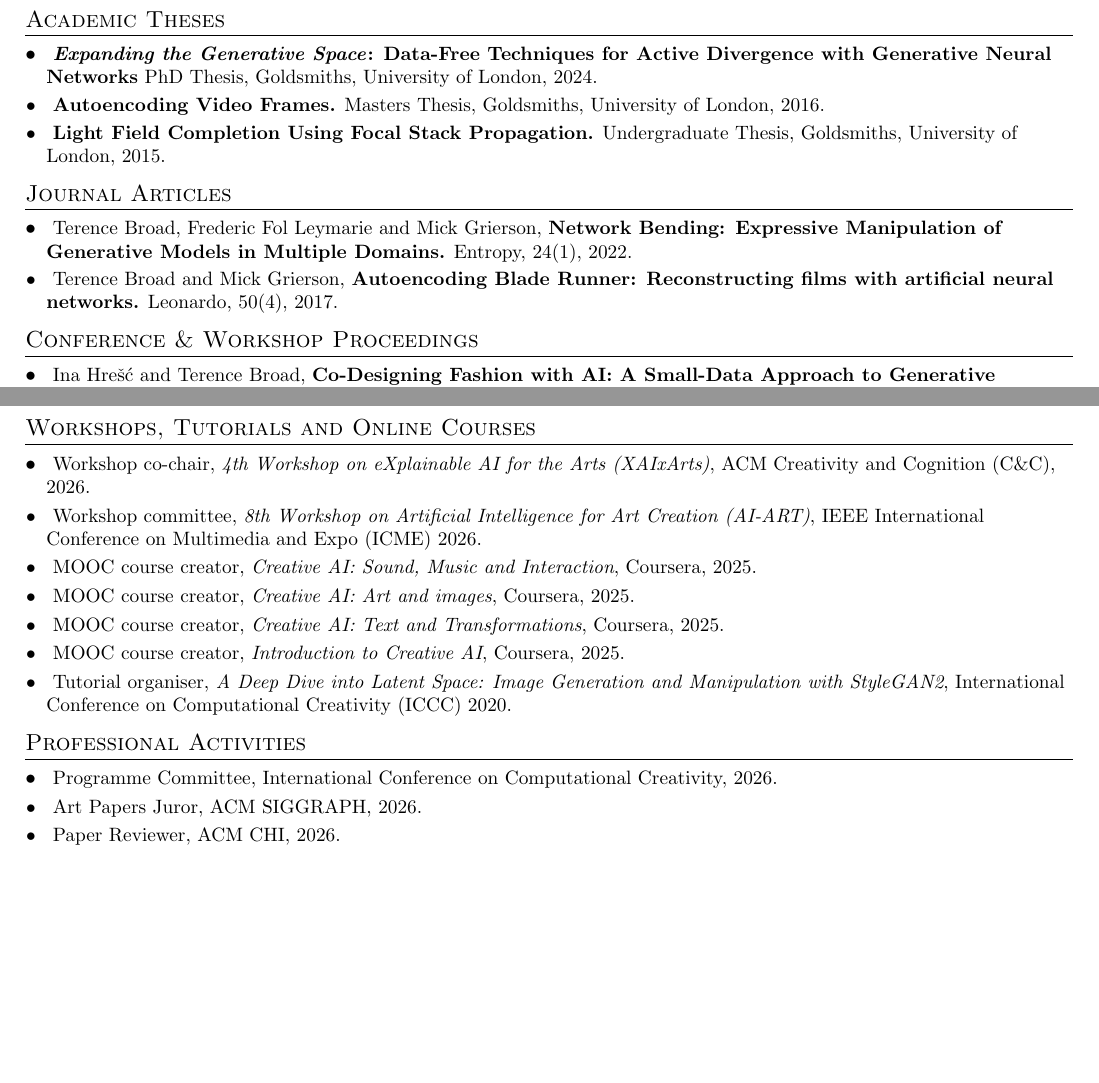
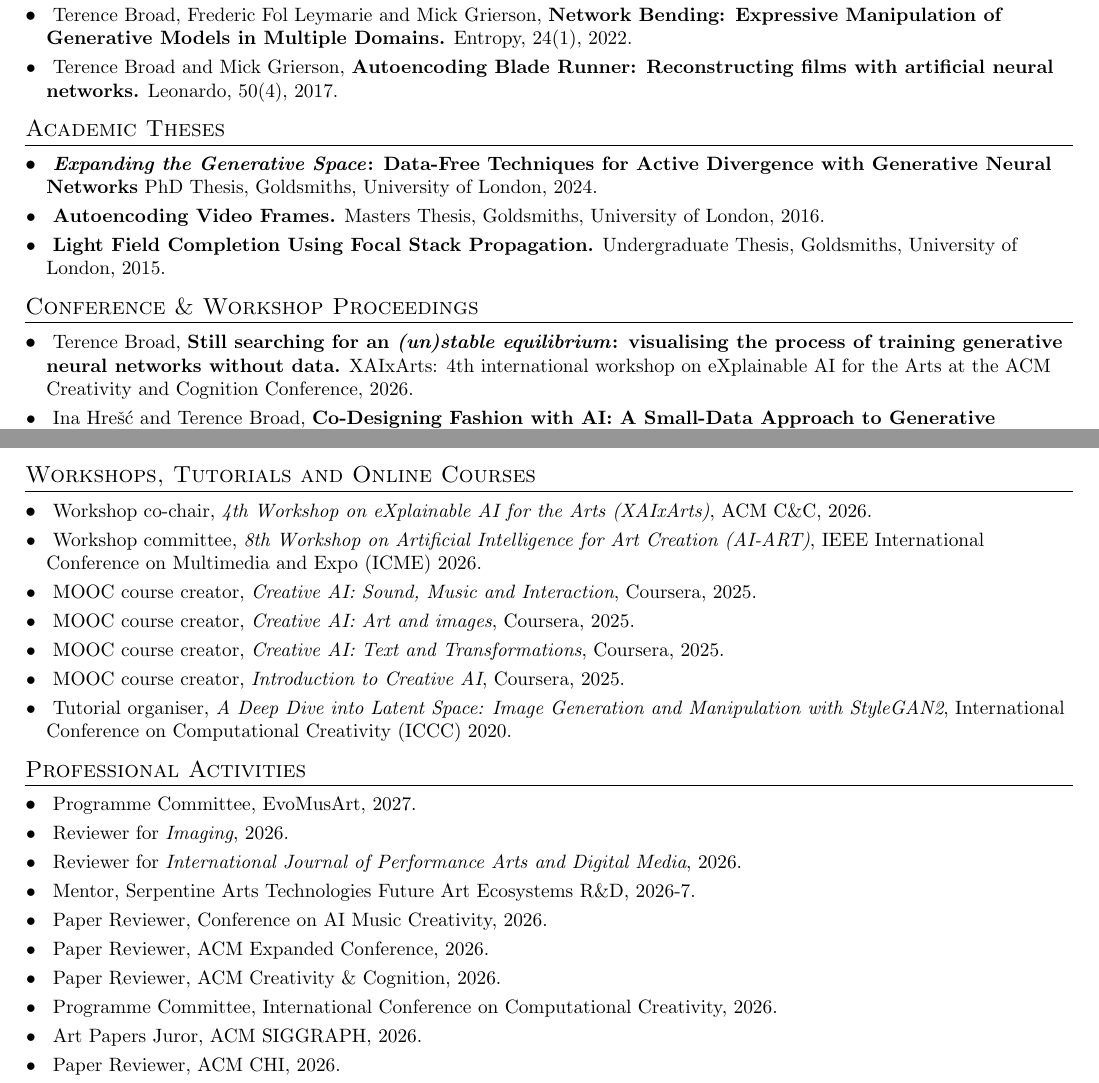
Before and after one commit to terrybroad/CV, a LaTeX CV (cv.tex): two parts of pages 2 and 3 of 6, joined at a grey line, cut so that both start at the same text, the shorter picture padded with empty space. Compiled offline with pdfLaTeX.

Commit message:
update CV

```diff
--- a/cv.tex
+++ b/cv.tex
@@ -185,3 +193,13 @@
+\section{Journal Articles}
+ \resumeSubHeadingListStart
+  \resumeSubItem{}{Terence Broad, Frederic Fol Leymarie and Mick Grierson, \textbf{Network Bending: Expressive Manipulation of Generative Models in Multiple Domains.}
+   Entropy, 24(1), 2022.}
+  \resumeSubItem{}{Terence Broad and Mick Grierson,
+  \textbf{Autoencoding Blade Runner: Reconstructing films with artificial neural networks.}
+  Leonardo, 50(4), 2017.}
+ \resumeSubHeadingListEnd
+
+ %-------ACADEMIC THESIS------------------
 \section{Academic Theses}
  \resumeSubHeadingListStart
    \resumeSubItem{}{\textbf{\textit{Expanding the Generative Space}: Data-Free Techniques for Active Divergence with Generative Neural Networks}
@@ -193,18 +211,11 @@
  \resumeSubHeadingListEnd
 
 %-------PUBLICATIONS------------------
-\section{Journal Articles}
- \resumeSubHeadingListStart
-  \resumeSubItem{}{Terence Broad, Frederic Fol Leymarie and Mick Grierson, \textbf{Network Bending: Expressive Manipulation of Generative Models in Multiple Domains.}
-   Entropy, 24(1), 2022.}
-  \resumeSubItem{}{Terence Broad and Mick Grierson,
-  \textbf{Autoencoding Blade Runner: Reconstructing films with artificial neural networks.}
-  Leonardo, 50(4), 2017.}
- \resumeSubHeadingListEnd
-
-%-------PUBLICATIONS------------------
 \section{Conference \& Workshop Proceedings}
  \resumeSubHeadingListStart
+   \resumeSubItem{}{Terence Broad,
+  \textbf{Still searching for an \textit{(un)stable equilibrium}: visualising the process of training generative neural networks without data.}
+   XAIxArts: 4th international workshop on eXplainable AI for the Arts at the ACM Creativity and Cognition Conference, 2026.}
    \resumeSubItem{}{Ina Hrešć and Terence Broad,
   \textbf{Co-Designing Fashion with AI: A Small-Data Approach to Generative Garment Design.}
    Proceedings of the Sixteenth International Conference on Computational Creativity (ICCC), 2025. (Oral presentation)}
@@ -281,7 +292,7 @@
  %-------------------------------------
 \section{Workshops, Tutorials and Online Courses}
 \resumeSubHeadingListStart
- \resumeSubItem{}{Workshop co-chair, \textit{4th Workshop on eXplainable AI for the Arts (XAIxArts)}, ACM Creativity and Cognition (C\&C), 2026.}
+ \resumeSubItem{}{Workshop co-chair, \textit{4th Workshop on eXplainable AI for the Arts (XAIxArts)}, ACM C\&C, 2026.}
  \resumeSubItem{}{Workshop committee, \textit{8th Workshop on
 Artificial Intelligence for Art Creation (AI-ART)}, IEEE International Conference on Multimedia and Expo (ICME) 2026.}
 \resumeSubItem{}{MOOC course creator, \textit{Creative AI: Sound, Music and Interaction}, Coursera, 2025.}
@@ -296,6 +307,13 @@ Artificial Intelligence for Art Creation (AI-ART)}, IEEE International Conferenc
   %---------Teaching/Leadership Experience-------
 \section{Professional Activities}
  \resumeSubHeadingListStart
+ \resumeSubItem{}{Programme Committee, EvoMusArt, 2027.}
+ \resumeSubItem{}{Reviewer for \textit{Imaging}, 2026.}
+ \resumeSubItem{}{Reviewer for \textit{International Journal of Performance Arts and Digital Media}, 2026.}
+ \resumeSubItem{}{Mentor, Serpentine Arts Technologies Future Art Ecosystems R\&D, 2026-7.}
+ \resumeSubItem{}{Paper Reviewer, Conference on AI Music Creativity, 2026.}
+  \resumeSubItem{}{Paper Reviewer, ACM Expanded Conference, 2026.}
+  \resumeSubItem{}{Paper Reviewer, ACM Creativity \& Cognition, 2026.}
   \resumeSubItem{}{Programme Committee, International Conference on Computational Creativity, 2026.}
   \resumeSubItem{}{Art Papers Juror, ACM SIGGRAPH, 2026.}
   \resumeSubItem{}{Paper Reviewer, ACM CHI, 2026.}
```
Also changed, not shown: cv.pdf, cv.tex (35 more changed lines).
